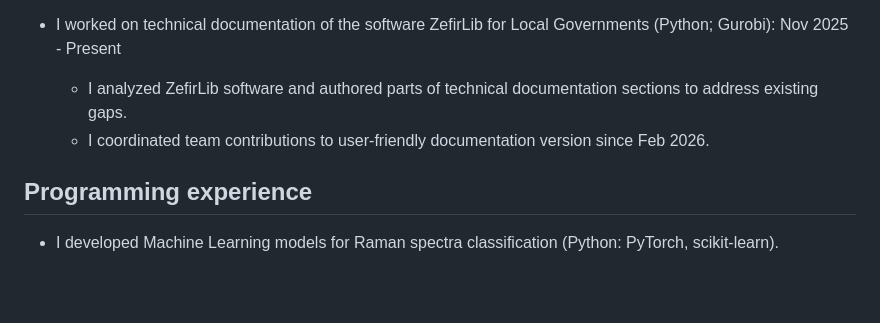
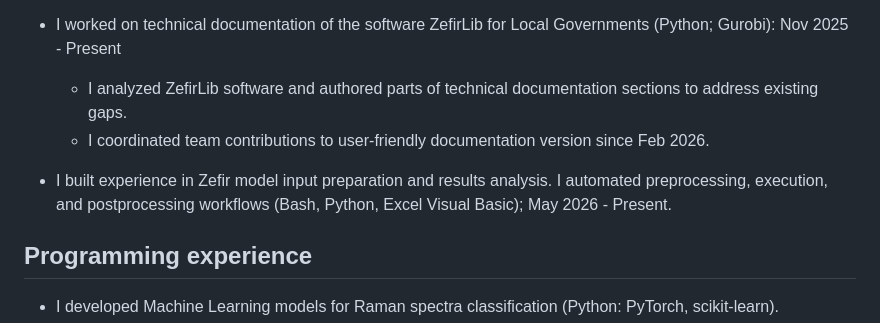
Before and after one commit to anuszka/anuszka.github.io, a Markdown page: index.md, the part around the change. Drawn GitHub-style; blank space fills up the shorter version.

Commit message:
Update index.md with Zefir model experience
Added experience with Zefir model input preparation and automation workflows.

```diff
--- a/index.md
+++ b/index.md
@@ -50,6 +50,8 @@ I work at the National Centre for Energy Analysis (NCAE) within Polskie Sieci El
 
   * I analyzed ZefirLib software and authored parts of technical documentation sections to address existing gaps.
   * I coordinated team contributions to user-friendly documentation version since Feb 2026.
+
+- I built experience in Zefir model input preparation and results analysis. I automated preprocessing, execution, and postprocessing workflows (Bash, Python, Excel Visual Basic); May 2026 - Present.
 
 ## Programming experience
 
```
